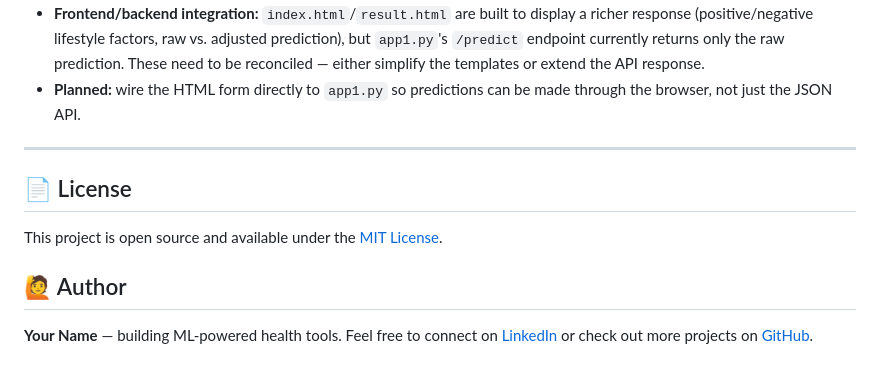
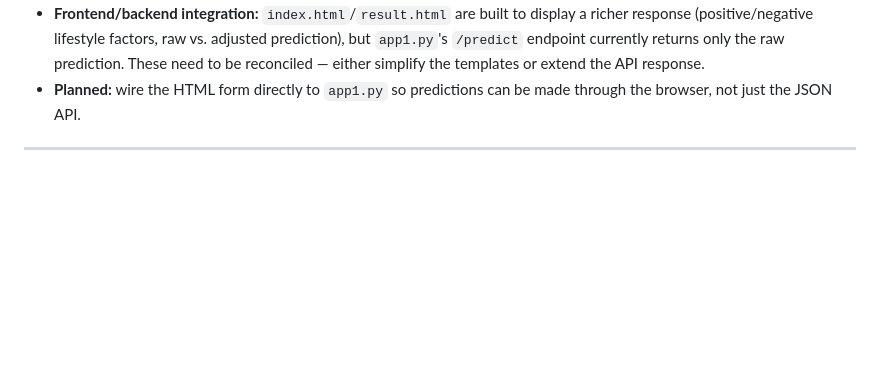
Before and after one commit to kushalgit04/wellwise-m, a Markdown page: README.md, the part around one of its changes. Drawn GitHub-style; blank space fills up the shorter version.

```diff
--- a/README.md
+++ b/README.md
@@ -130,9 +130,3 @@ POST /predict
 - **Planned:** wire the HTML form directly to `app1.py` so predictions can be made through the browser, not just the JSON API.
 
 ---
-
-## 📄 License
-This project is open source and available under the [MIT License](LICENSE).
-
-## 🙋 Author
-**Your Name** — building ML-powered health tools. Feel free to connect on [LinkedIn](#) or check out more projects on [GitHub](#).
```
Also changed, not shown: other parts of README.md (+3 -3 lines).
